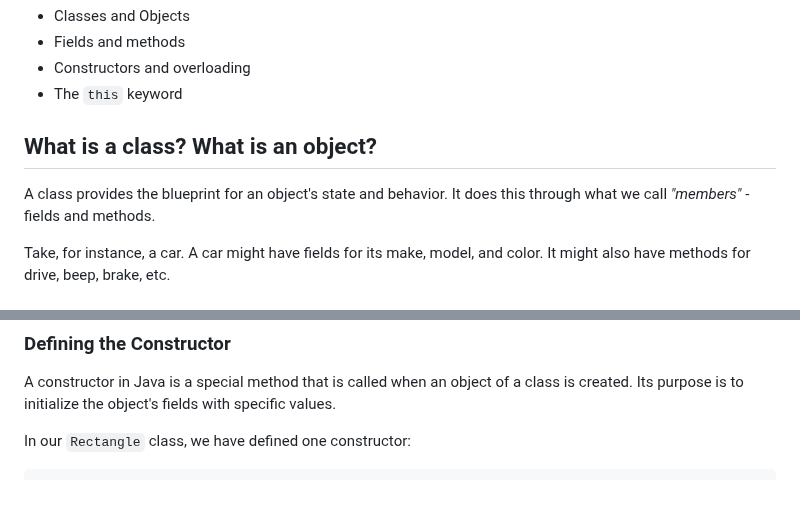
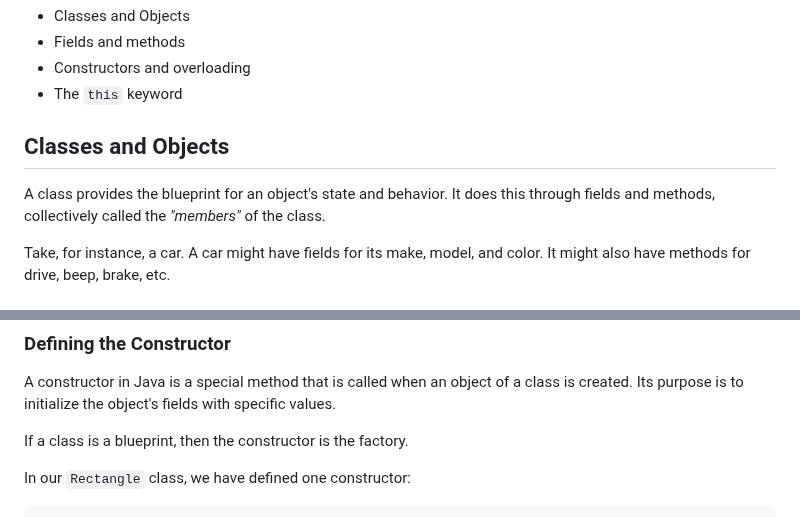
Before and after one commit to narcisolobo/wos-java, a Markdown page: 02-oop/intro/README.md, 2 parts joined by grey strips. Rendered like a GitHub page; blank space fills up the shorter version.

Commit message:
w10d2 algo prep

````diff
--- a/02-oop/intro/README.md
+++ b/02-oop/intro/README.md
@@ -6,9 +6,9 @@ Learning Objectives for the Day:
 - Constructors and overloading
 - The `this` keyword
 
-## What is a class? What is an object?
+## Classes and Objects
 
-A class provides the blueprint for an object's state and behavior. It does this through what we call *"members"* - fields and methods.
+A class provides the blueprint for an object's state and behavior. It does this through fields and methods, collectively called the *"members"* of the class.
 
 Take, for instance, a car. A car might have fields for its make, model, and color. It might also have methods for drive, beep, brake, etc.
 
@@ -73,6 +73,8 @@ The fields of `Rectangle` are `topAndBottomLength` and `leftAndRightLength` and
 
 ### Defining the Constructor
 A constructor in Java is a special method that is called when an object of a class is created. Its purpose is to initialize the object's fields with specific values.
+
+If a class is a blueprint, then the constructor is the factory.
 
 In our `Rectangle` class, we have defined one constructor:
 ```java
````
